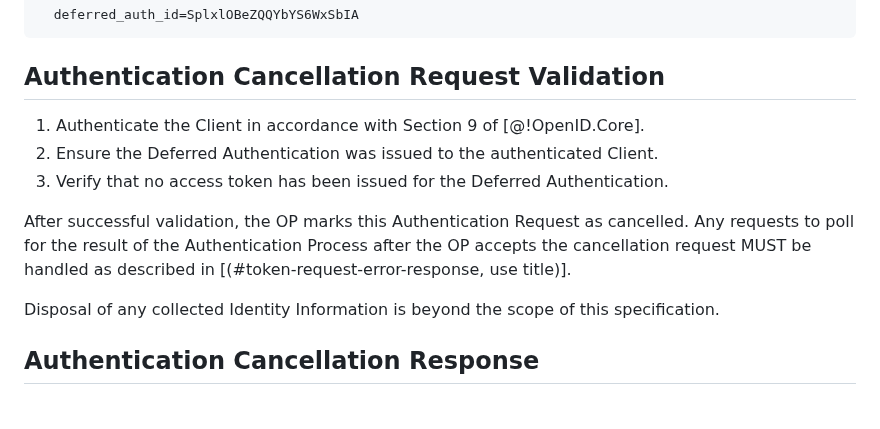
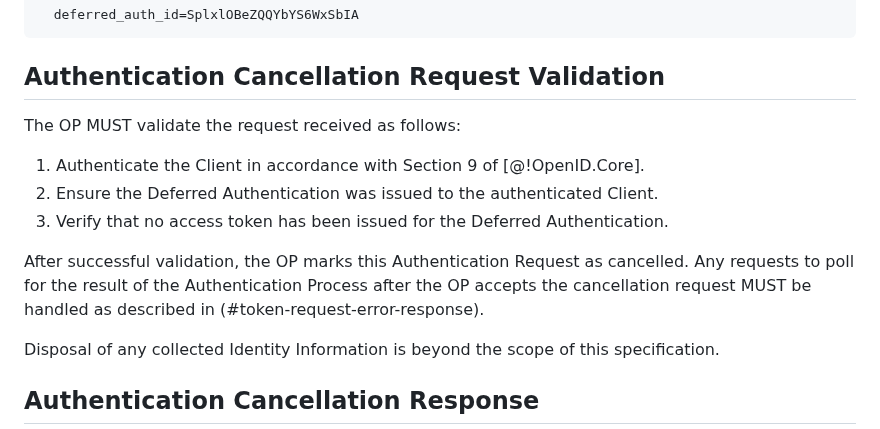
Before and after one commit to gniero/oidc-dtr-resources, a Markdown page: openid-deferred-token-response-1_0.md, the part around the change. GitHub-like rendering; blank space fills up the shorter version.

Commit message:
Improves wording in cancellation (#44)
- adds phrase sayng that following steps MUST be performed

 - fixes cross referenced section of token error response

```diff
--- a/openid-deferred-token-response-1_0.md
+++ b/openid-deferred-token-response-1_0.md
@@ -371,11 +371,13 @@ The following is a non-normative example of an authentication cancellation reque
 
 ## Authentication Cancellation Request Validation
 
+The OP MUST validate the request received as follows:
+
 1. Authenticate the Client in accordance with Section 9 of [@!OpenID.Core].
 2. Ensure the Deferred Authentication was issued to the authenticated Client.
 3. Verify that no access token has been issued for the Deferred Authentication.
 
-After successful validation, the OP marks this Authentication Request as cancelled. Any requests to poll for the result of the Authentication Process after the OP accepts the cancellation request MUST be handled as described in [(#token-request-error-response, use title)].
+After successful validation, the OP marks this Authentication Request as cancelled. Any requests to poll for the result of the Authentication Process after the OP accepts the cancellation request MUST be handled as described in (#token-request-error-response).
 
 Disposal of any collected Identity Information is beyond the scope of this specification.
 
```
